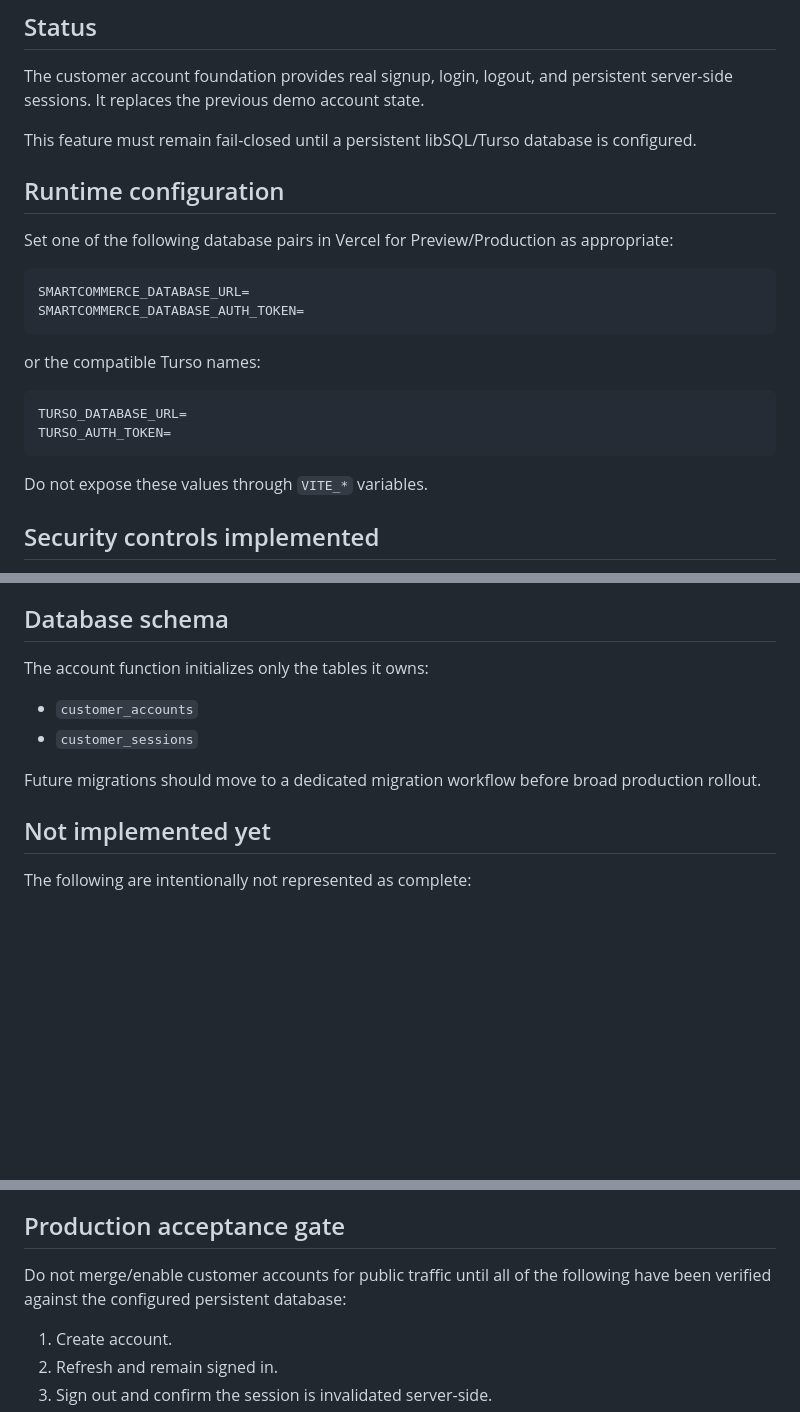
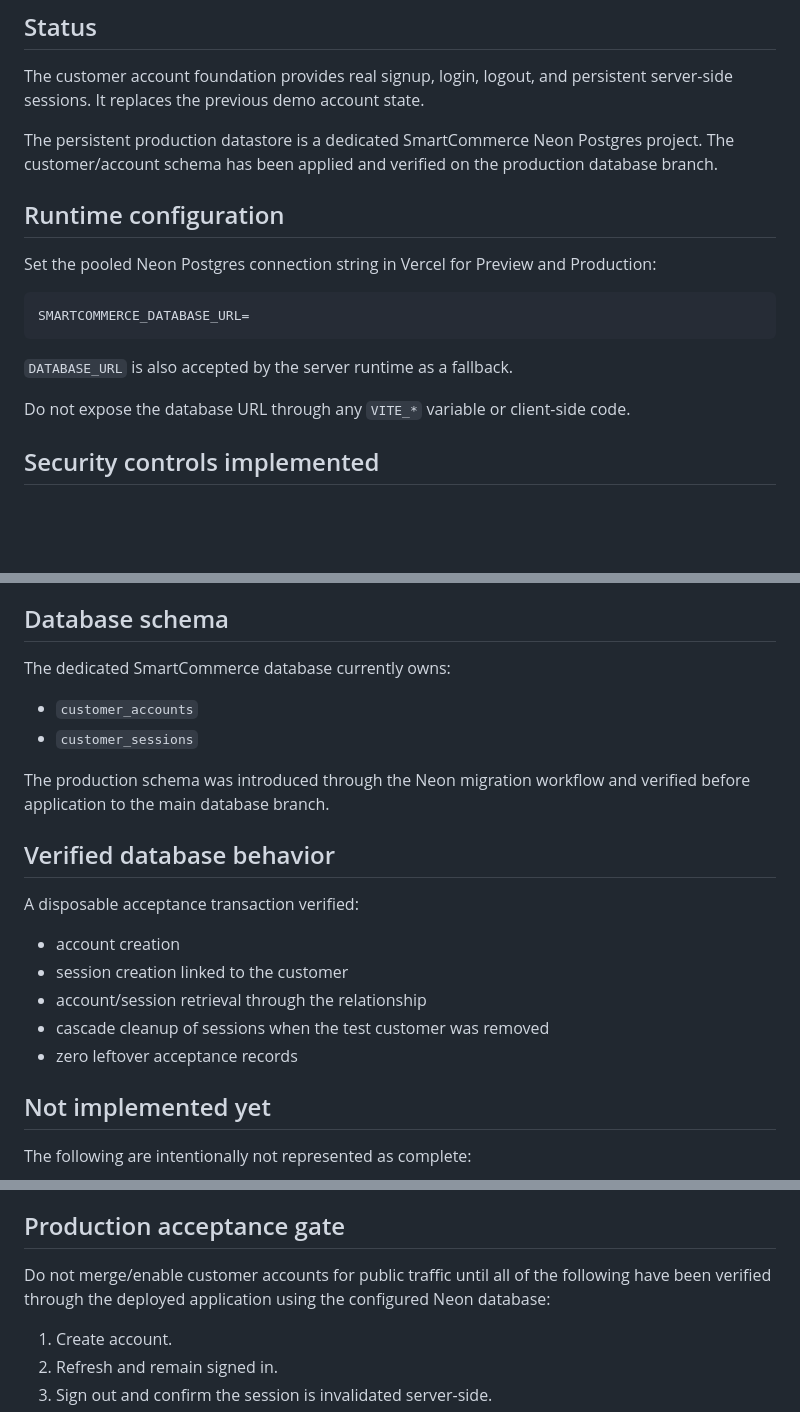
Before and after one commit to chavzwill/total-tools-smartcommerce, a Markdown page: smartcommerce-ai/docs/CUSTOMER_AUTH_SECURITY.md, 3 parts joined by grey strips. Rendered like a GitHub page; blank space fills up the shorter version.

Commit message:
docs: finalize Neon customer auth runtime

````diff
--- a/smartcommerce-ai/docs/CUSTOMER_AUTH_SECURITY.md
+++ b/smartcommerce-ai/docs/CUSTOMER_AUTH_SECURITY.md
@@ -4,25 +4,19 @@
 
 The customer account foundation provides real signup, login, logout, and persistent server-side sessions. It replaces the previous demo account state.
 
-This feature must remain fail-closed until a persistent libSQL/Turso database is configured.
+The persistent production datastore is a dedicated SmartCommerce Neon Postgres project. The customer/account schema has been applied and verified on the production database branch.
 
 ## Runtime configuration
 
-Set one of the following database pairs in Vercel for Preview/Production as appropriate:
+Set the pooled Neon Postgres connection string in Vercel for Preview and Production:
 
 ```text
 SMARTCOMMERCE_DATABASE_URL=
-SMARTCOMMERCE_DATABASE_AUTH_TOKEN=
 ```
 
-or the compatible Turso names:
+`DATABASE_URL` is also accepted by the server runtime as a fallback.
 
-```text
-TURSO_DATABASE_URL=
-TURSO_AUTH_TOKEN=
-```
-
-Do not expose these values through `VITE_*` variables.
+Do not expose the database URL through any `VITE_*` variable or client-side code.
 
 ## Security controls implemented
 
@@ -43,12 +37,22 @@ Do not expose these values through `VITE_*` variables.
 
 ## Database schema
 
-The account function initializes only the tables it owns:
+The dedicated SmartCommerce database currently owns:
 
 - `customer_accounts`
 - `customer_sessions`
 
-Future migrations should move to a dedicated migration workflow before broad production rollout.
+The production schema was introduced through the Neon migration workflow and verified before application to the main database branch.
+
+## Verified database behavior
+
+A disposable acceptance transaction verified:
+
+- account creation
+- session creation linked to the customer
+- account/session retrieval through the relationship
+- cascade cleanup of sessions when the test customer was removed
+- zero leftover acceptance records
 
 ## Not implemented yet
 
@@ -71,7 +75,7 @@ The following are intentionally not represented as complete:
 
 ## Production acceptance gate
 
-Do not merge/enable customer accounts for public traffic until all of the following have been verified against the configured persistent database:
+Do not merge/enable customer accounts for public traffic until all of the following have been verified through the deployed application using the configured Neon database:
 
 1. Create account.
 2. Refresh and remain signed in.
````
